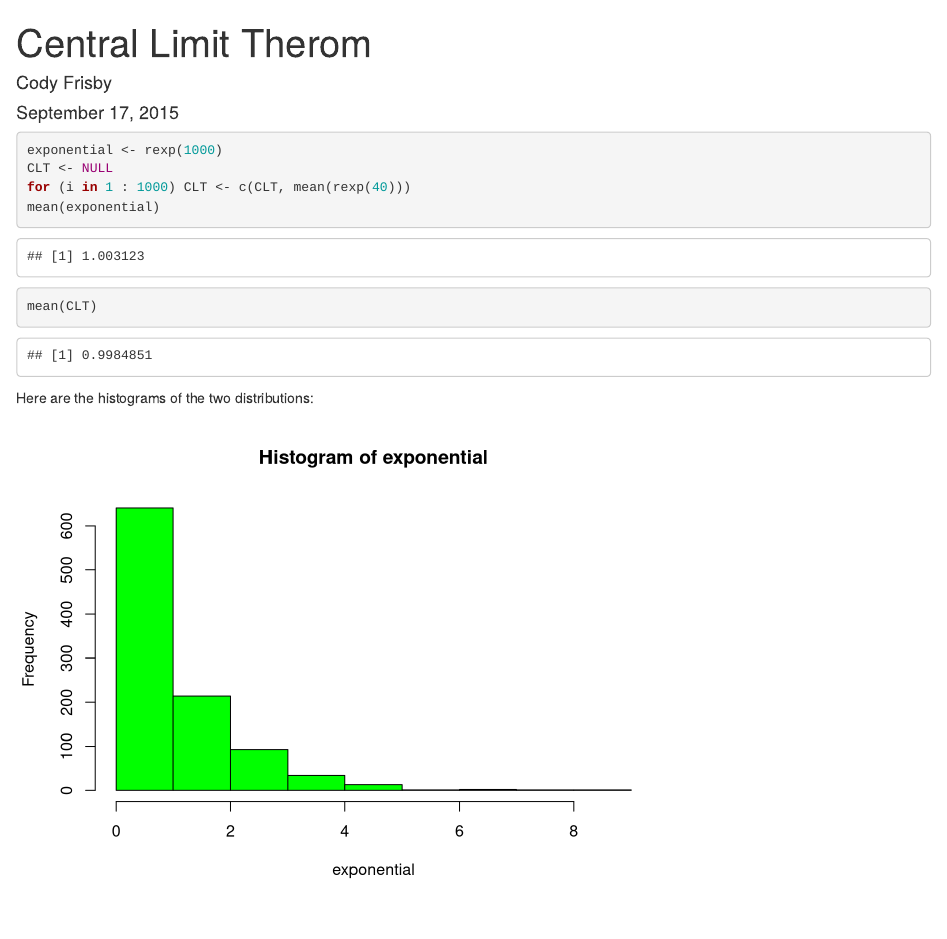
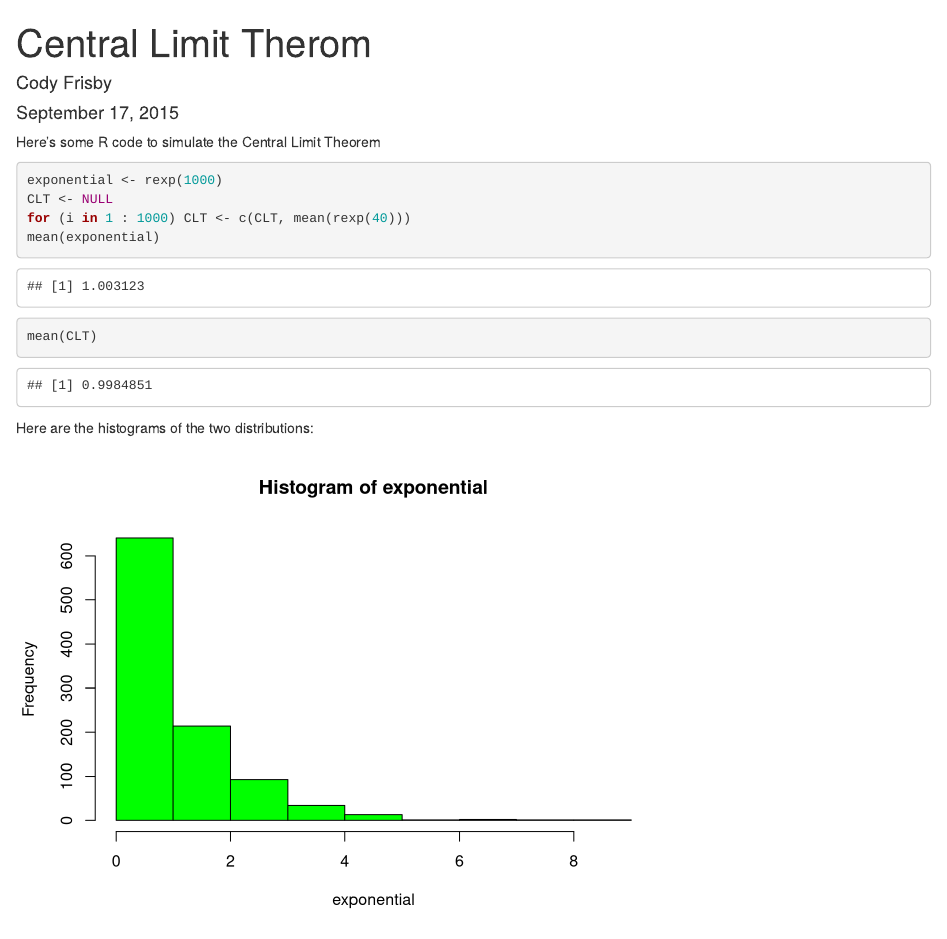
Before and after one commit to jkwiggins/Central_Limit_Theorem, an R Markdown document (CLT.Rmd): the page in a window 1100 px wide, from its top. Rendered offline with R 4.5, knitr and Pandoc, with nearby package versions; code that draws random numbers runs with fixed seeds of ours.

Commit message:
fix typo and add some comments

````diff
--- a/CLT.Rmd
+++ b/CLT.Rmd
@@ -6,6 +6,7 @@ output:
   html_document:
     keep_md: yes
 ---
+Here's some R code to simulate the Central Limit Theorem
 
 ```{r}
 exponential <- rexp(1000)
````
Also changed, not shown: CLT.html, CLT.md, CLT_files/figure-html/unnamed-chunk-2-1.png, CLT_files/figure-html/unnamed-chunk-2-2.png.
